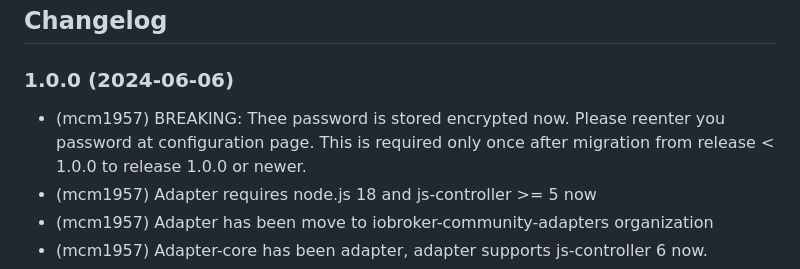
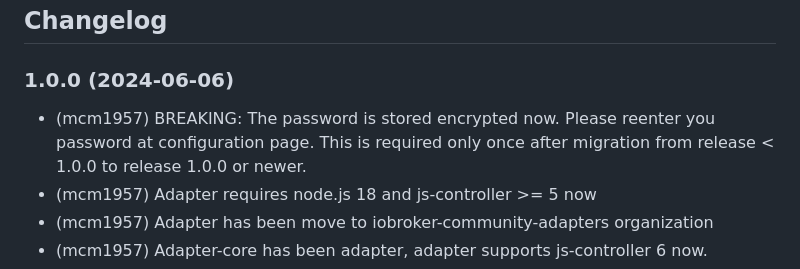
Before and after one commit to iobroker-community-adapters/ioBroker.rainbird, a Markdown page: README.md, the part around the change. Rendered like a GitHub page.

```diff
--- a/README.md
+++ b/README.md
@@ -47,7 +47,7 @@ This adapter would not have been possible without the great work of Marius Burka
     ### **WORK IN PROGRESS**
 -->
 ### 1.0.0 (2024-06-06)
-* (mcm1957) BREAKING: Thee password is stored encrypted now. Please reenter you password at configuration page. This is required only once after migration from release < 1.0.0 to release 1.0.0 or newer.
+* (mcm1957) BREAKING: The password is stored encrypted now. Please reenter you password at configuration page. This is required only once after migration from release < 1.0.0 to release 1.0.0 or newer.
 * (mcm1957) Adapter requires node.js 18 and js-controller >= 5 now
 * (mcm1957) Adapter has been move to iobroker-community-adapters organization
 * (mcm1957) Adapter-core has been adapter, adapter supports js-controller 6 now.
```
